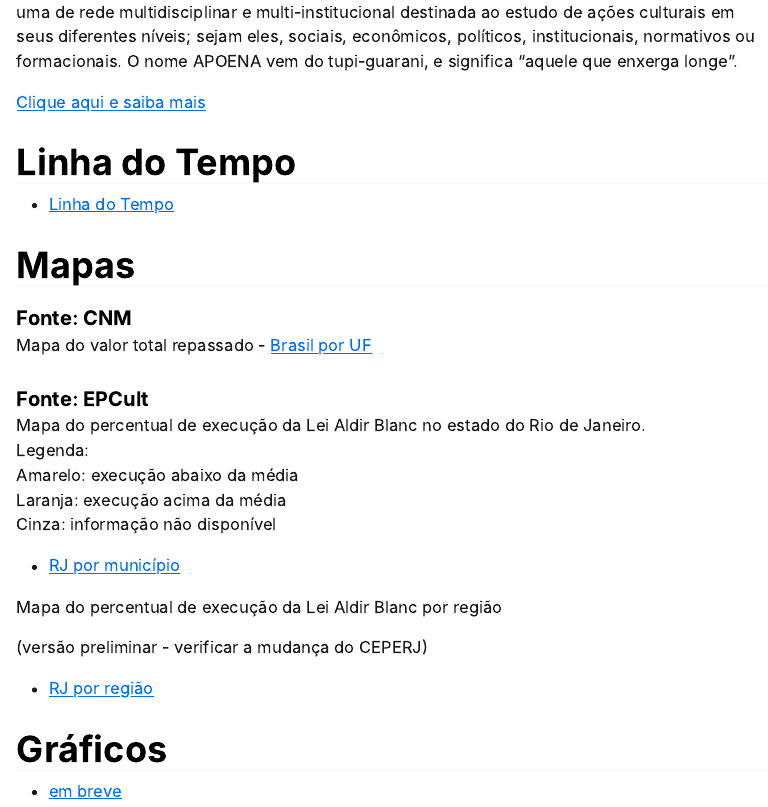
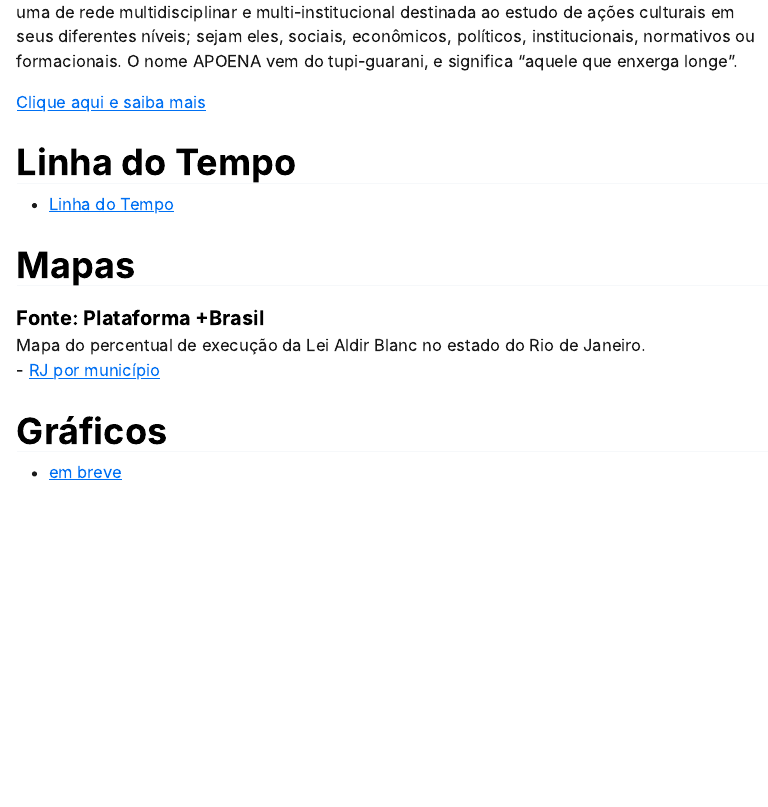
Before and after one commit to APOENA-UFF/dados, an R Markdown document (index.Rmd): the page in a window 1100 px wide, from 410 px down. The pictures show the output file index.html that the author committed with the source, opened offline.

Commit message:
novo mapa

```diff
--- a/index.Rmd
+++ b/index.Rmd
@@ -30,30 +30,13 @@ O Projeto APOENA - Rede de Diagnóstico e Avaliação de Políticas e Ações Cu
 
 # Mapas
 
-#### Fonte: CNM
 
-Mapa do valor total repassado
-- [Brasil por UF](mapa_cnm_uf/mapa_01.html)
-
-
-#### Fonte: EPCult
+#### Fonte: Plataforma +Brasil
 
 Mapa do percentual de execução da Lei Aldir Blanc no estado do Rio de Janeiro.
-Legenda:
-  Amarelo: execução abaixo da média
-  Laranja: execução acima da média
-  Cinza: informação não disponível
-
-- [RJ por município](mapa1/mapa_01.html)
-
-Mapa do percentual de execução da Lei Aldir Blanc por região
-
-(versão preliminar - verificar a mudança do CEPERJ)
-
-- [RJ por região](mapa2/mapa_reg_01.html)
+- [RJ por município](mapa1/index.html)
 
 # Gráficos
-
 - [em breve](https://labacuff.wordpress.com/)
 
 ## Outros links
```
Also changed, not shown: index.html.
